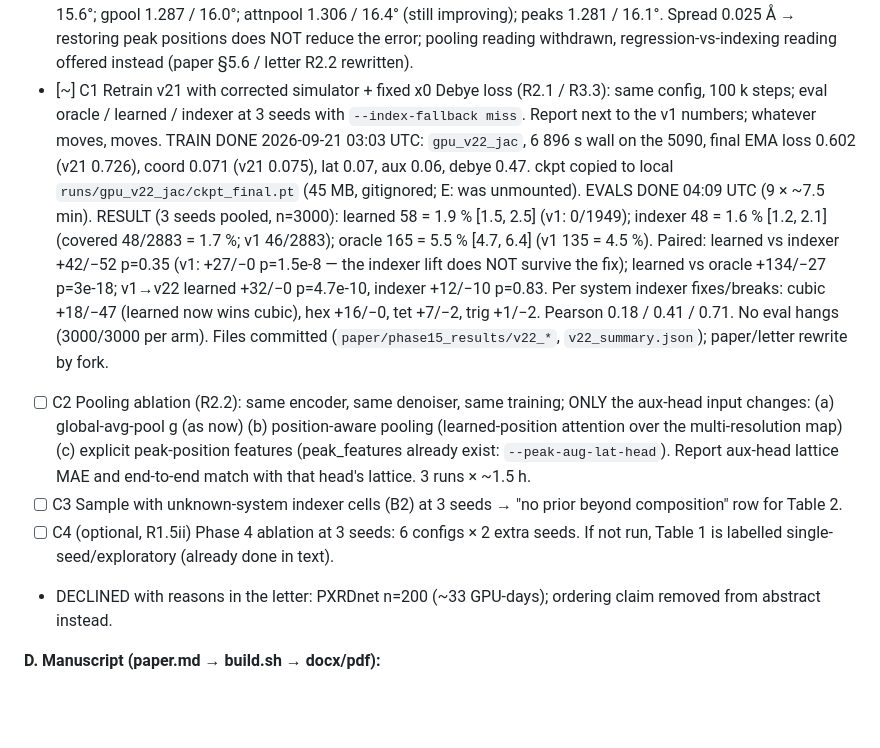
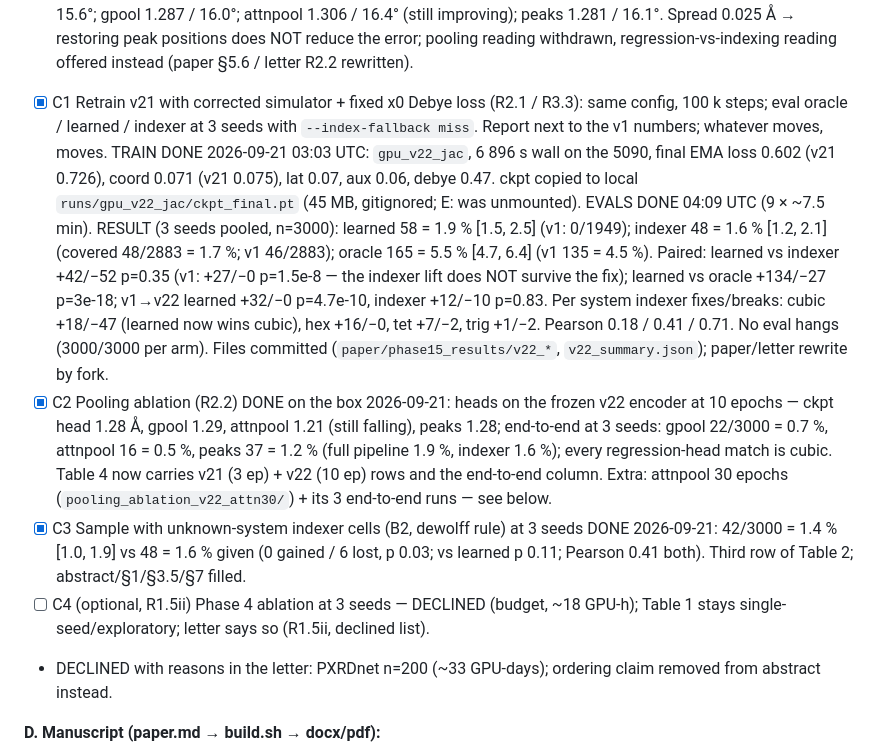
Before and after one commit to fronkt/pxrd-diff, a Markdown page: tasks/todo.md, the part around the change. GitHub-like rendering; blank space fills up the shorter version.

Commit message:
JAC R1: runbook actuals; todo C1–C4 status

```diff
--- a/tasks/todo.md
+++ b/tasks/todo.md
@@ -1648,7 +1648,7 @@ Receipt acknowledgement DRAFTED in Gmail (not sent; Frank sends).
   peaks 1.281 / 16.1°. Spread 0.025 Å → restoring peak positions does NOT reduce the
   error; pooling reading withdrawn, regression-vs-indexing reading offered instead
   (paper §5.6 / letter R2.2 rewritten).
-- [~] C1 Retrain v21 with corrected simulator + fixed x0 Debye loss (R2.1 / R3.3): same
+- [x] C1 Retrain v21 with corrected simulator + fixed x0 Debye loss (R2.1 / R3.3): same
       config, 100 k steps; eval oracle / learned / indexer at 3 seeds with
       `--index-fallback miss`. Report next to the v1 numbers; whatever moves, moves.
       TRAIN DONE 2026-09-21 03:03 UTC: `gpu_v22_jac`, 6 896 s wall on the 5090, final EMA
@@ -1663,15 +1663,17 @@ Receipt acknowledgement DRAFTED in Gmail (not sent; Frank sends).
       +18/−47 (learned now wins cubic), hex +16/−0, tet +7/−2, trig +1/−2. Pearson
       0.18 / 0.41 / 0.71. No eval hangs (3000/3000 per arm). Files committed
       (`paper/phase15_results/v22_*`, `v22_summary.json`); paper/letter rewrite by fork.
-- [ ] C2 Pooling ablation (R2.2): same encoder, same denoiser, same training; ONLY the
-      aux-head input changes: (a) global-avg-pool g (as now) (b) position-aware pooling
-      (learned-position attention over the multi-resolution map) (c) explicit peak-position
-      features (peak_features already exist: `--peak-aug-lat-head`). Report aux-head
-      lattice MAE and end-to-end match with that head's lattice. 3 runs × ~1.5 h.
-- [ ] C3 Sample with unknown-system indexer cells (B2) at 3 seeds → "no prior beyond
-      composition" row for Table 2.
-- [ ] C4 (optional, R1.5ii) Phase 4 ablation at 3 seeds: 6 configs × 2 extra seeds.
-      If not run, Table 1 is labelled single-seed/exploratory (already done in text).
+- [x] C2 Pooling ablation (R2.2) DONE on the box 2026-09-21: heads on the frozen v22 encoder
+      at 10 epochs — ckpt head 1.28 Å, gpool 1.29, attnpool 1.21 (still falling), peaks 1.28;
+      end-to-end at 3 seeds: gpool 22/3000 = 0.7 %, attnpool 16 = 0.5 %, peaks 37 = 1.2 %
+      (full pipeline 1.9 %, indexer 1.6 %); every regression-head match is cubic. Table 4
+      now carries v21 (3 ep) + v22 (10 ep) rows and the end-to-end column. Extra: attnpool
+      30 epochs (`pooling_ablation_v22_attn30/`) + its 3 end-to-end runs — see below.
+- [x] C3 Sample with unknown-system indexer cells (B2, dewolff rule) at 3 seeds DONE
+      2026-09-21: 42/3000 = 1.4 % [1.0, 1.9] vs 48 = 1.6 % given (0 gained / 6 lost, p 0.03;
+      vs learned p 0.11; Pearson 0.41 both). Third row of Table 2; abstract/§1/§3.5/§7 filled.
+- [ ] C4 (optional, R1.5ii) Phase 4 ablation at 3 seeds — DECLINED (budget, ~18 GPU-h);
+      Table 1 stays single-seed/exploratory; letter says so (R1.5ii, declined list).
 - DECLINED with reasons in the letter: PXRDnet n=200 (~33 GPU-days); ordering claim removed
   from abstract instead.
 
```
Also changed, not shown: 1 other file.
